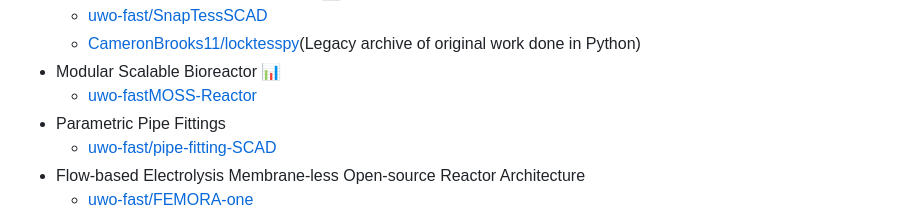
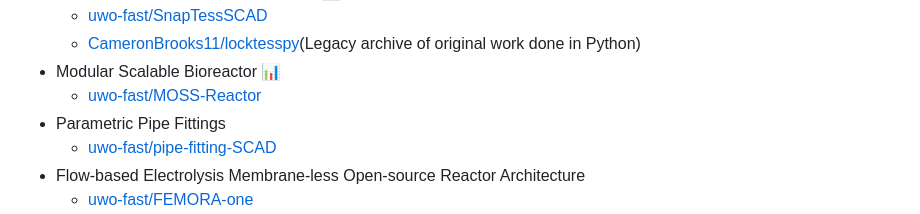
Before and after one commit to CameronBrooks11/CameronBrooks11, a Markdown page: README.md, the part around the change. Rendered like a GitHub page.

```diff
--- a/README.md
+++ b/README.md
@@ -30,7 +30,7 @@
   - [uwo-fast/SnapTessSCAD](https://github.com/uwo-fast/SnapTessSCAD)
   - [CameronBrooks11/locktesspy](https://github.com/CameronBrooks11/locktesspy)(Legacy archive of original work done in Python)
 - Modular Scalable Bioreactor [📊](https://github.com/orgs/uwo-fast/projects/1)
-  - [uwo-fastMOSS-Reactor](https://github.com/uwo-fast/MOSS-Reactor)
+  - [uwo-fast/MOSS-Reactor](https://github.com/uwo-fast/MOSS-Reactor)
 - Parametric Pipe Fittings
   - [uwo-fast/pipe-fitting-SCAD](https://github.com/uwo-fast/pipe-fitting-SCAD)
 - Flow-based Electrolysis Membrane-less Open-source Reactor Architecture
```
